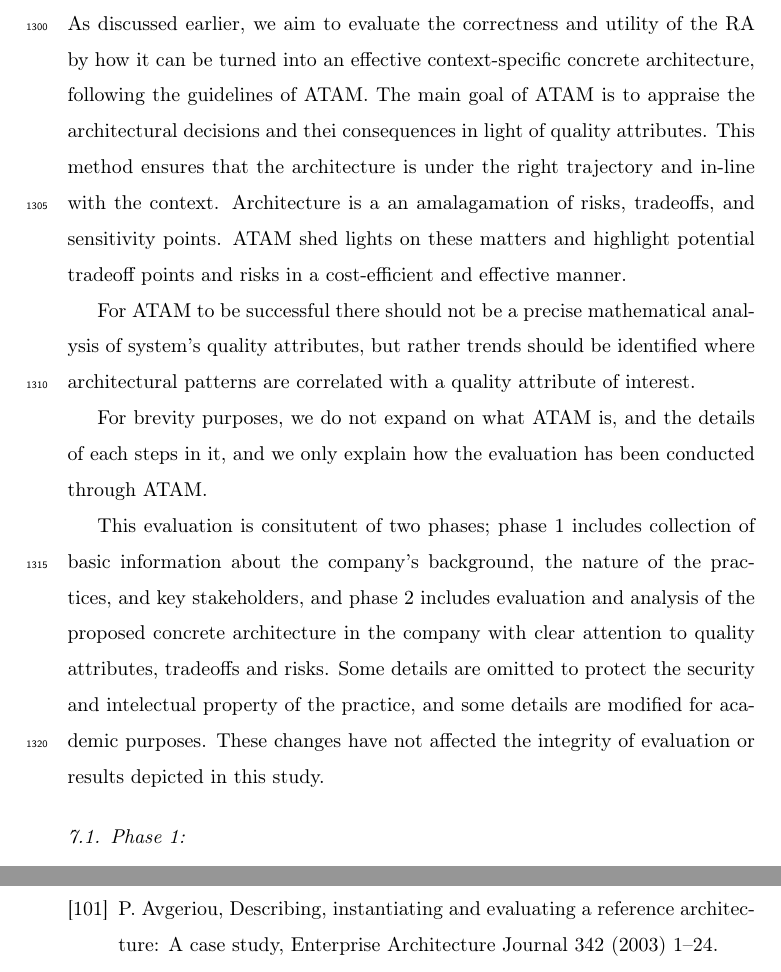
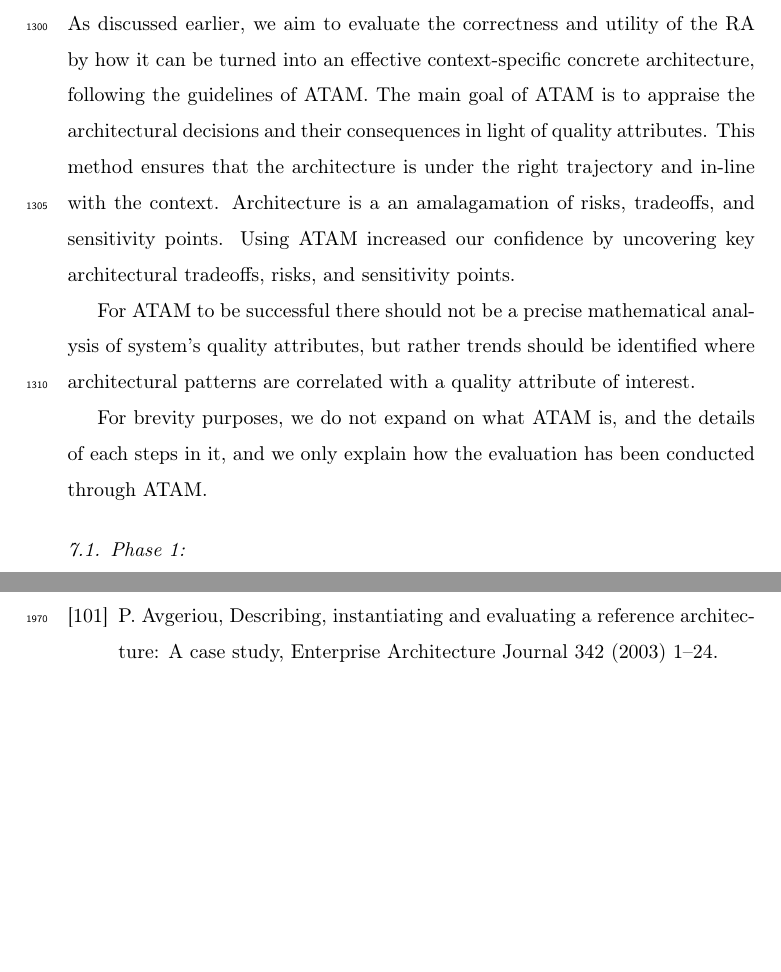
Before and after one commit to Polyhistor/Cybermycelium-Distributed-domain-driven-architecture-for-big-data-systems, a LaTeX paper (Domain-driven-distributed-RA-for-BD.tex): two parts of pages 50 and 76 of 83 before the commit and two parts of pages 50 and 75 of 83 after it, joined at a grey line, cut so that both start at the same text, the shorter picture padded with empty space. Compiled offline with pdfLaTeX.

Commit message:
reworking ATAM

```diff
--- a/Domain-driven-distributed-RA-for-BD.tex
+++ b/Domain-driven-distributed-RA-for-BD.tex
@@ -718,13 +718,15 @@ The variable elements in Cybermycelium can be adjusted, modified and even omitte
 
 \section{Evaluation:}
 
-Of particular importance to development of a RA, is the evaluation of it. As discussed earlier, we aim to evaluate the correctness and utility of the RA by how it can be turned into an effective context-specific concrete architecture, following the guidelines of ATAM. The main goal of ATAM is to appraise the architectural decisions and thei consequences in light of quality attributes. This method ensures that the architecture is under the right trajectory and in-line with the context. Architecture is a an amalagamation of risks, tradeoffs, and sensitivity points. ATAM shed lights on these matters and highlight potential tradeoff points and risks in a cost-efficient and effective manner.
+Of particular importance to development of a RA, is the evaluation of it. As discussed earlier, we aim to evaluate the correctness and utility of the RA by how it can be turned into an effective context-specific concrete architecture, following the guidelines of ATAM. The main goal of ATAM is to appraise the architectural decisions and their consequences in light of quality attributes. This method ensures that the architecture is under the right trajectory and in-line with the context. Architecture is a an amalagamation of risks, tradeoffs, and sensitivity points. Using ATAM increased our confidence by uncovering key architectural tradeoffs, risks, and sensitivity points.
 
 For ATAM to be successful there should not be a precise mathematical analysis of system's quality attributes, but rather trends should be identified where architectural patterns are correlated with a quality attribute of interest.
 
 For brevity purposes, we do not expand on what ATAM is, and the details of each steps in it, and we only explain how the evaluation has been conducted through ATAM.
 
-This evaluation is consitutent of two phases; phase 1 includes collection of basic information about the company's background, the nature of the practices, and key stakeholders, and phase 2 includes evaluation and analysis of the proposed concrete architecture in the company with clear attention to quality attributes, tradeoffs and risks. Some details are omitted to protect the security and intelectual property of the practice, and some details are modified for academic purposes. These changes have not affected the integrity of evaluation or results depicted in this study.
+
+
+% This evaluation is consitutent of two phases; phase 1 includes collection of basic information about the company's background, the nature of the practices, and key stakeholders, and phase 2 includes evaluation and analysis of the proposed concrete architecture in the company with clear attention to quality attributes, tradeoffs and risks. Some details are omitted to protect the security and intelectual property of the practice, and some details are modified for academic purposes. These changes have not affected the integrity of evaluation or results depicted in this study.
 
 \subsection{Phase 1:}
 
```
Also changed, not shown: Domain-driven-distributed-RA-for-BD.pdf, 4 other files.
